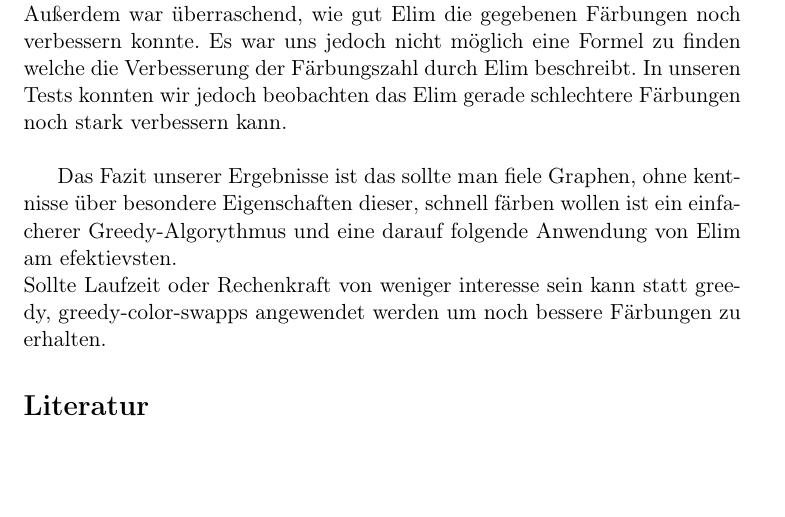
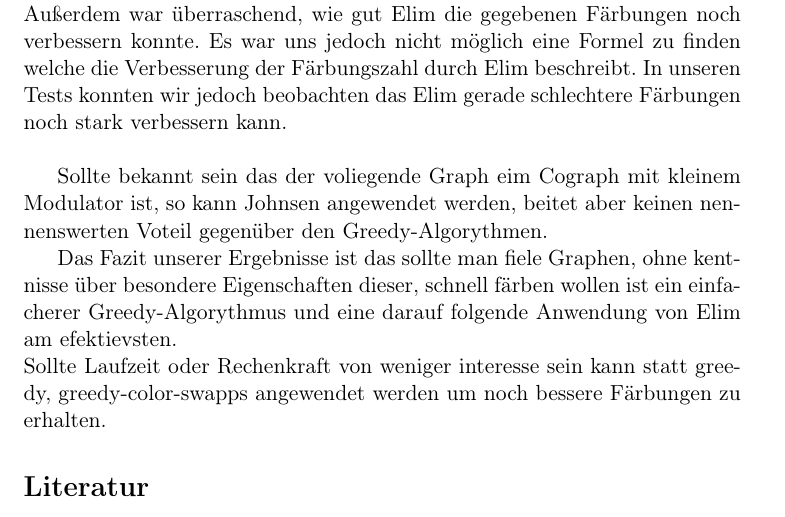
Before and after one commit to ShyguyBerlin/GraphColoringProject, a LaTeX document (docs/Ausarbeitung.tex): part of page 21 of 22, cut so that both start at the same text, the shorter picture padded with empty space. Compiled offline with pdfLaTeX.

Commit message:
Update Ausarbeitung.tex

```diff
--- a/docs/Ausarbeitung.tex
+++ b/docs/Ausarbeitung.tex
@@ -462,6 +462,8 @@ Es zeigt sich das Wigderson und Bergerropel zwar theoretisch bessere Worscase-F
 Die greedy-Algorithmen haben im durchschnitt deutlich kleinere Färbungszahlen geliefert. Vor allem die Färbungszahlen, die greedy-color-swaps produzierte, waren weit unter dem was wir erwarteten. \\
 Außerdem war überraschend, wie gut Elim die gegebenen Färbungen noch verbessern konnte. Es war uns jedoch nicht möglich eine Formel zu finden welche die Verbesserung der Färbungszahl durch Elim beschreibt. In unseren Tests konnten wir jedoch beobachten das Elim gerade schlechtere Färbungen noch stark verbessern kann. \\
 
+Sollte bekannt sein das der voliegende Graph eim Cograph mit kleinem Modulator ist, so kann Johnsen angewendet werden, beitet aber keinen nennenswerten Voteil gegenüber den Greedy-Algorythmen.
+
 Das Fazit unserer Ergebnisse ist das sollte man fiele Graphen, ohne kentnisse über besondere Eigenschaften dieser, schnell färben wollen ist ein einfacherer Greedy-Algorythmus und eine darauf folgende Anwendung von Elim am efektievsten. \\
 Sollte Laufzeit oder Rechenkraft von weniger interesse sein kann statt greedy, greedy-color-swapps angewendet werden um noch bessere Färbungen zu erhalten.
 
```
